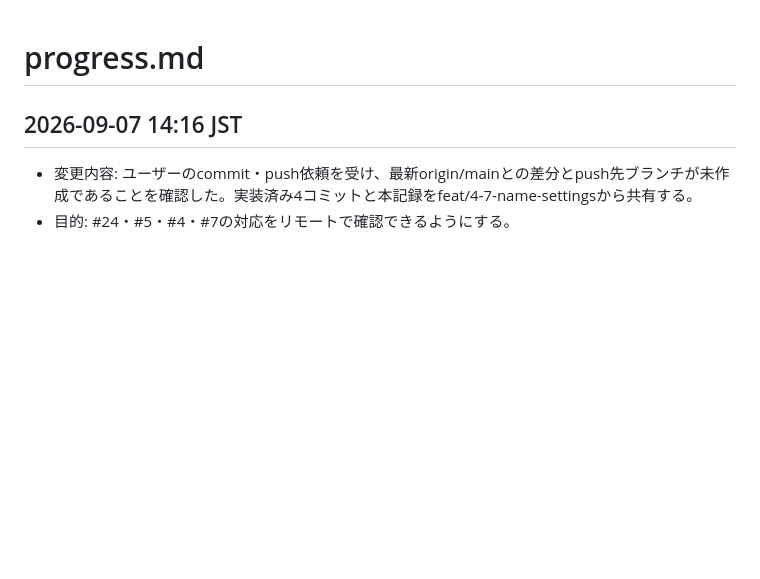
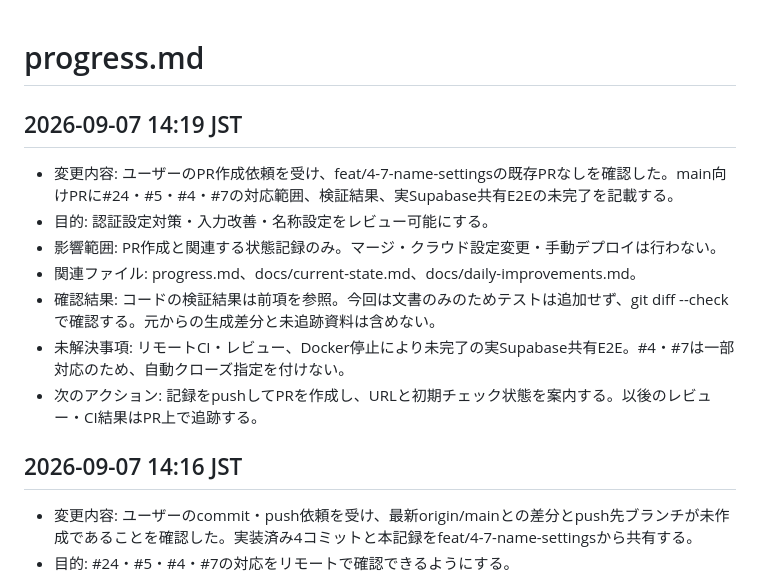
Before and after one commit to ezofroger-in-hokudai/gotore, a Markdown page: progress.md, the part around the change. Rendered like a GitHub page; blank space fills up the shorter version.

Commit message:
docs: 改善PRの作成範囲と検証状況を記録

```diff
--- a/progress.md
+++ b/progress.md
@@ -1,4 +1,14 @@
 # progress.md
+
+## 2026-09-07 14:19 JST
+
+- 変更内容: ユーザーのPR作成依頼を受け、feat/4-7-name-settingsの既存PRなしを確認した。main向けPRに#24・#5・#4・#7の対応範囲、検証結果、実Supabase共有E2Eの未完了を記載する。
+- 目的: 認証設定対策・入力改善・名称設定をレビュー可能にする。
+- 影響範囲: PR作成と関連する状態記録のみ。マージ・クラウド設定変更・手動デプロイは行わない。
+- 関連ファイル: progress.md、docs/current-state.md、docs/daily-improvements.md。
+- 確認結果: コードの検証結果は前項を参照。今回は文書のみのためテストは追加せず、git diff --checkで確認する。元からの生成差分と未追跡資料は含めない。
+- 未解決事項: リモートCI・レビュー、Docker停止により未完了の実Supabase共有E2E。#4・#7は一部対応のため、自動クローズ指定を付けない。
+- 次のアクション: 記録をpushしてPRを作成し、URLと初期チェック状態を案内する。以後のレビュー・CI結果はPR上で追跡する。
 
 ## 2026-09-07 14:16 JST
 
```
Also changed, not shown: docs/current-state.md (+1 -1 lines), docs/daily-improvements.md (+1 -1 lines).
